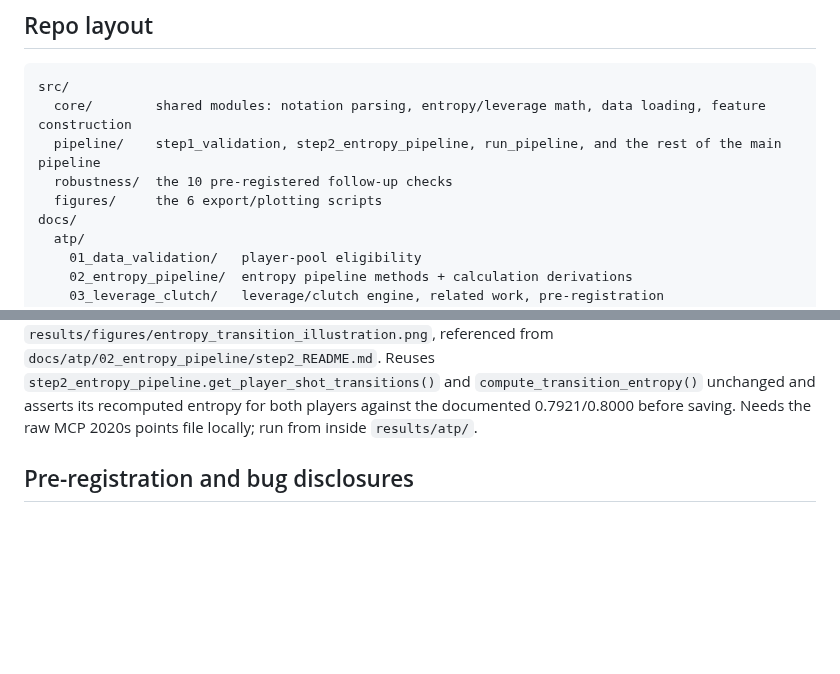
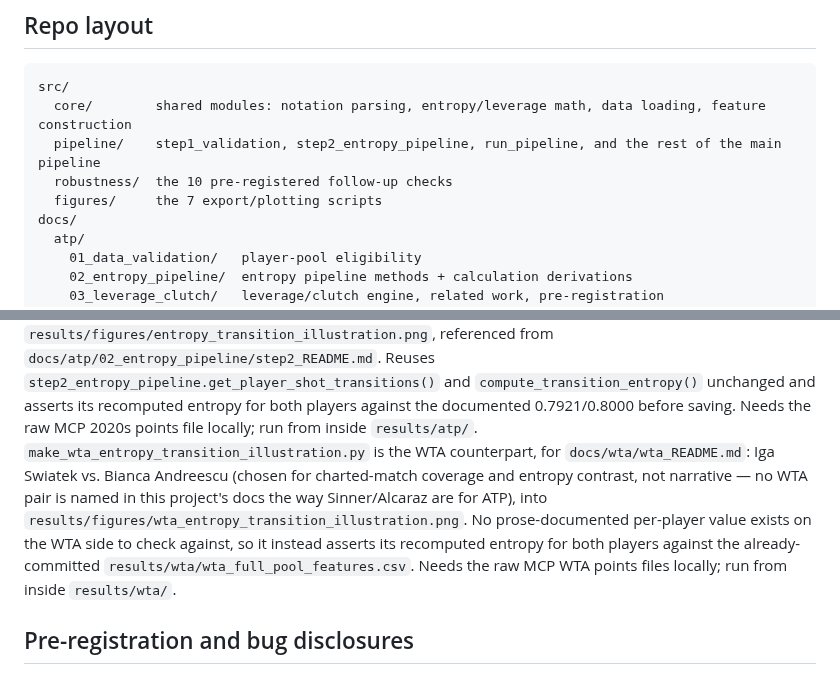
Before and after one commit to oscar-chartrain/Sports-Analytics-Conference, a Markdown page: README.md, 2 parts joined by grey strips. Drawn GitHub-style; blank space fills up the shorter version.

```diff
--- a/README.md
+++ b/README.md
@@ -264,7 +264,7 @@ src/
   core/        shared modules: notation parsing, entropy/leverage math, data loading, feature construction
   pipeline/    step1_validation, step2_entropy_pipeline, run_pipeline, and the rest of the main pipeline
   robustness/  the 10 pre-registered follow-up checks
-  figures/     the 6 export/plotting scripts
+  figures/     the 7 export/plotting scripts
 docs/
   atp/
     01_data_validation/   player-pool eligibility
@@ -381,7 +381,17 @@ each player's conditional entropy number is computed from, into
 `compute_transition_entropy()` unchanged and asserts its recomputed
 entropy for both players against the documented 0.7921/0.8000 before
 saving. Needs the raw MCP 2020s points file locally; run from inside
-`results/atp/`.
+`results/atp/`. `make_wta_entropy_transition_illustration.py` is the
+WTA counterpart, for `docs/wta/wta_README.md`: Iga Swiatek vs. Bianca
+Andreescu (chosen for charted-match coverage and entropy contrast, not
+narrative — no WTA pair is named in this project's docs the way
+Sinner/Alcaraz are for ATP), into
+`results/figures/wta_entropy_transition_illustration.png`. No
+prose-documented per-player value exists on the WTA side to check
+against, so it instead asserts its recomputed entropy for both players
+against the already-committed `results/wta/wta_full_pool_features.csv`.
+Needs the raw MCP WTA points files locally; run from inside
+`results/wta/`.
 
 ## Pre-registration and bug disclosures
 
```
Also changed, not shown: docs/wta/wta_README.md (+38 -0 lines), src/README.md (+1 -1 lines), results/figures/wta_entropy_transition_illustration.png (added), 1 other file.
